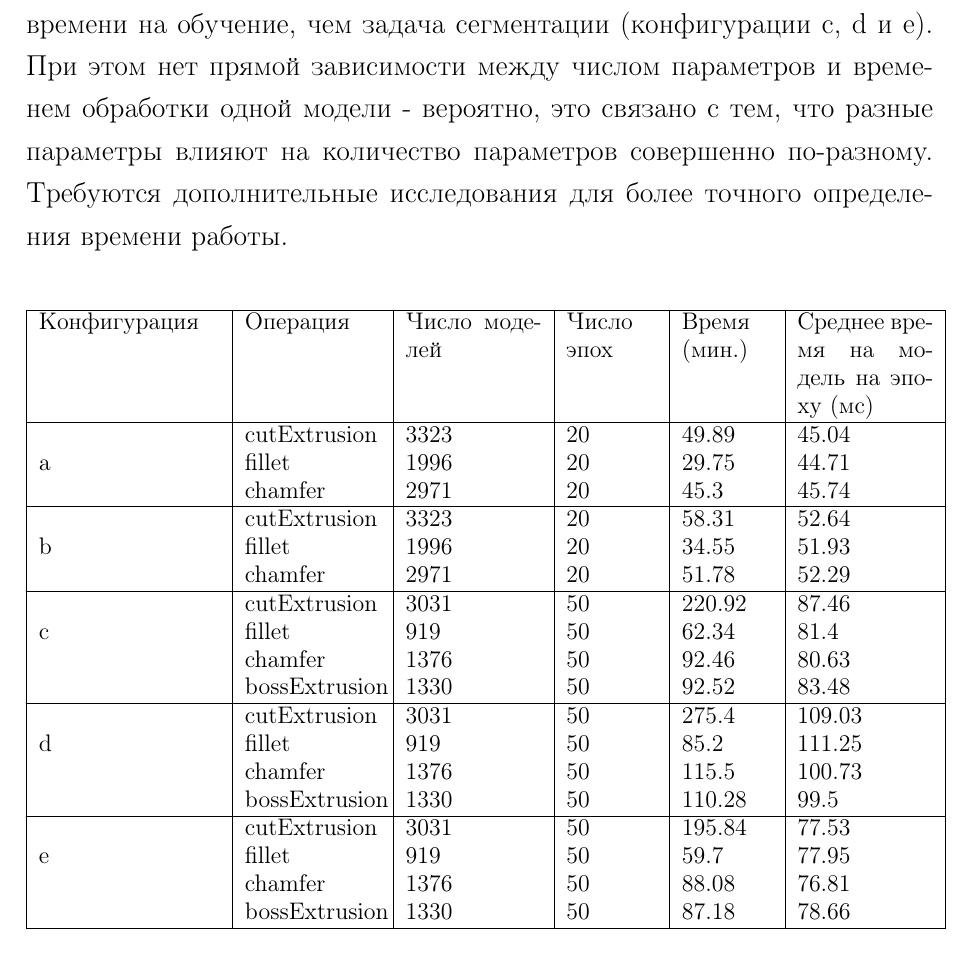
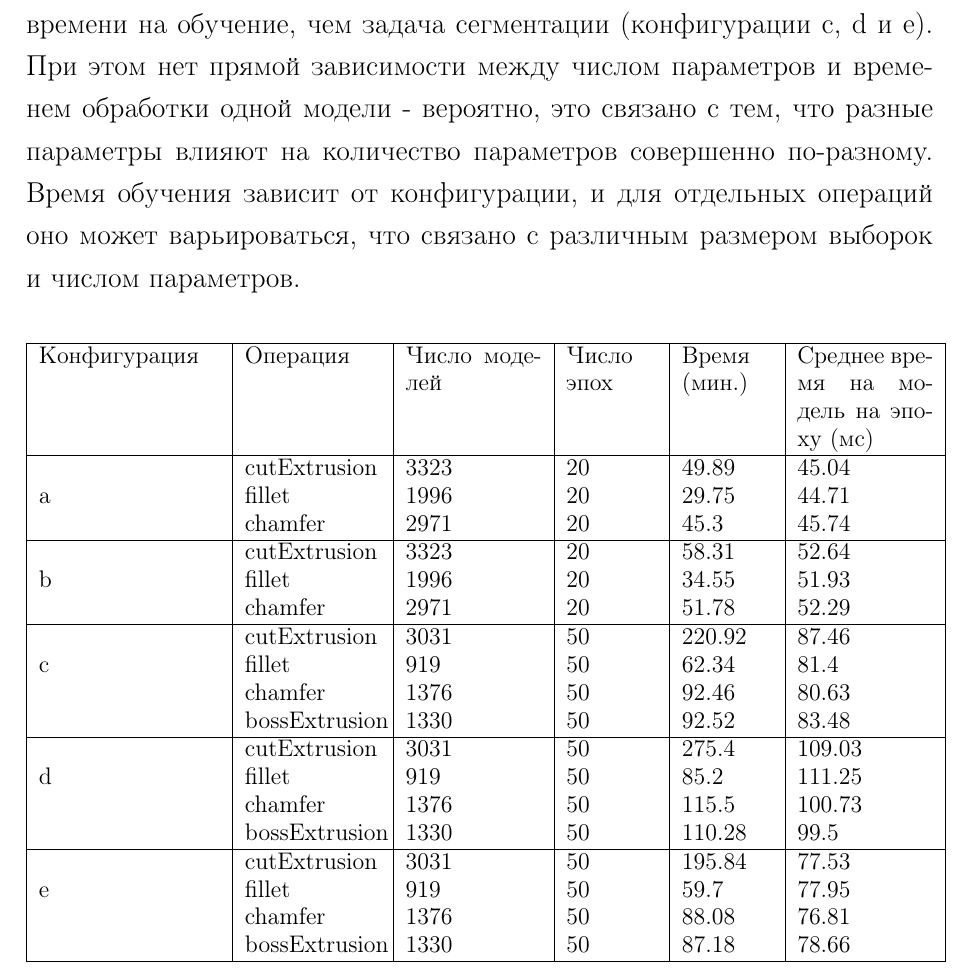
Before and after one commit to GIS-sys/DiplomaMaster, a LaTeX thesis (main.tex, which reads chapters/impl/measurements.tex): part of page 76 of 114, cut so that both start at the same text. Compiled offline with pdfLaTeX.

Commit message:
change sentence to remove mentioning of non-done tasks

```diff
--- a/chapters/impl/measurements.tex
+++ b/chapters/impl/measurements.tex
@@ -28,7 +28,7 @@
 
 \subsection{Обучение}
 
-В таблице \ref{tab:time-train} представлено время, затраченное на обучение нейронных сетей различных конфигураций на разных датасетах. Видно, что задача классификации (конфигурации a и b) занимает почти в 2 раза меньше времени на обучение, чем задача сегментации (конфигурации c, d и e). При этом нет прямой зависимости между числом параметров и временем обработки одной модели - вероятно, это связано с тем, что разные параметры влияют на количество параметров совершенно по-разному. Требуются дополнительные исследования для более точного определения времени работы.
+В таблице \ref{tab:time-train} представлено время, затраченное на обучение нейронных сетей различных конфигураций на разных датасетах. Видно, что задача классификации (конфигурации a и b) занимает почти в 2 раза меньше времени на обучение, чем задача сегментации (конфигурации c, d и e). При этом нет прямой зависимости между числом параметров и временем обработки одной модели - вероятно, это связано с тем, что разные параметры влияют на количество параметров совершенно по-разному. Время обучения зависит от конфигурации, и для отдельных операций оно может варьироваться, что связано с различным размером выборок и числом параметров.
 
 \begin{table}[h]
 \centering
```
